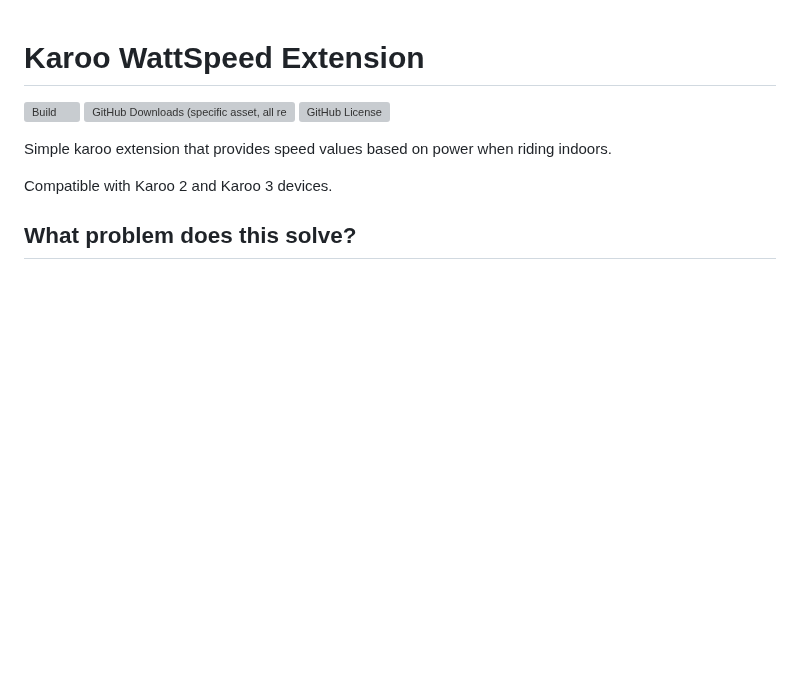
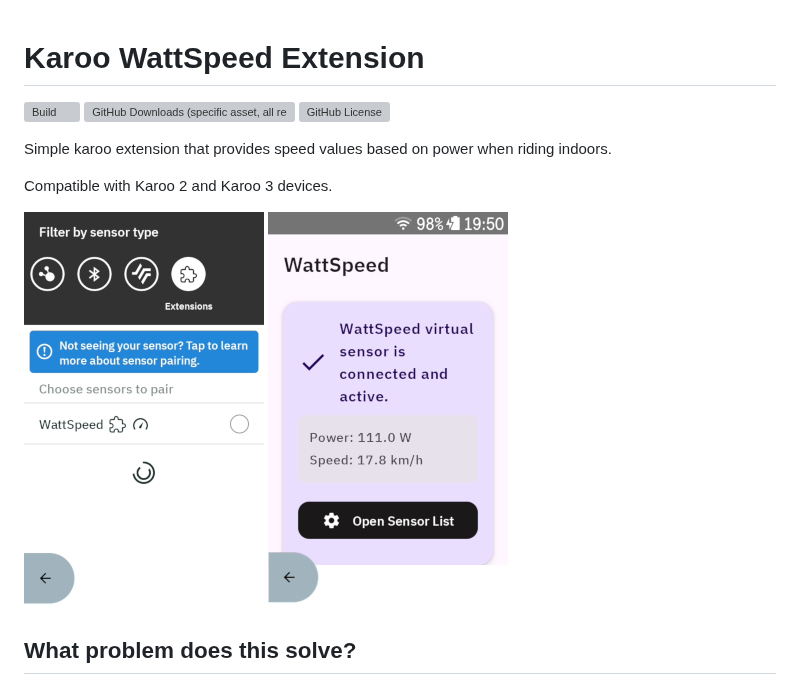
Before and after one commit to timklge/karoo-wattspeed, a Markdown page: README.md, the part around the change. Drawn GitHub-style; pictures changed too: sensor.png (added), values.png (added); blank space fills up the shorter version; grey boxes are pictures that could not be loaded.

Commit message:
Update screenshots

```diff
--- a/README.md
+++ b/README.md
@@ -7,6 +7,9 @@
 Simple karoo extension that provides speed values based on power when riding indoors.
 
 Compatible with Karoo 2 and Karoo 3 devices.
+
+![Sensor](sensor.png)
+![Values](values.png)
 
 ## What problem does this solve?
 
```
Also changed, not shown: 2 other files.
